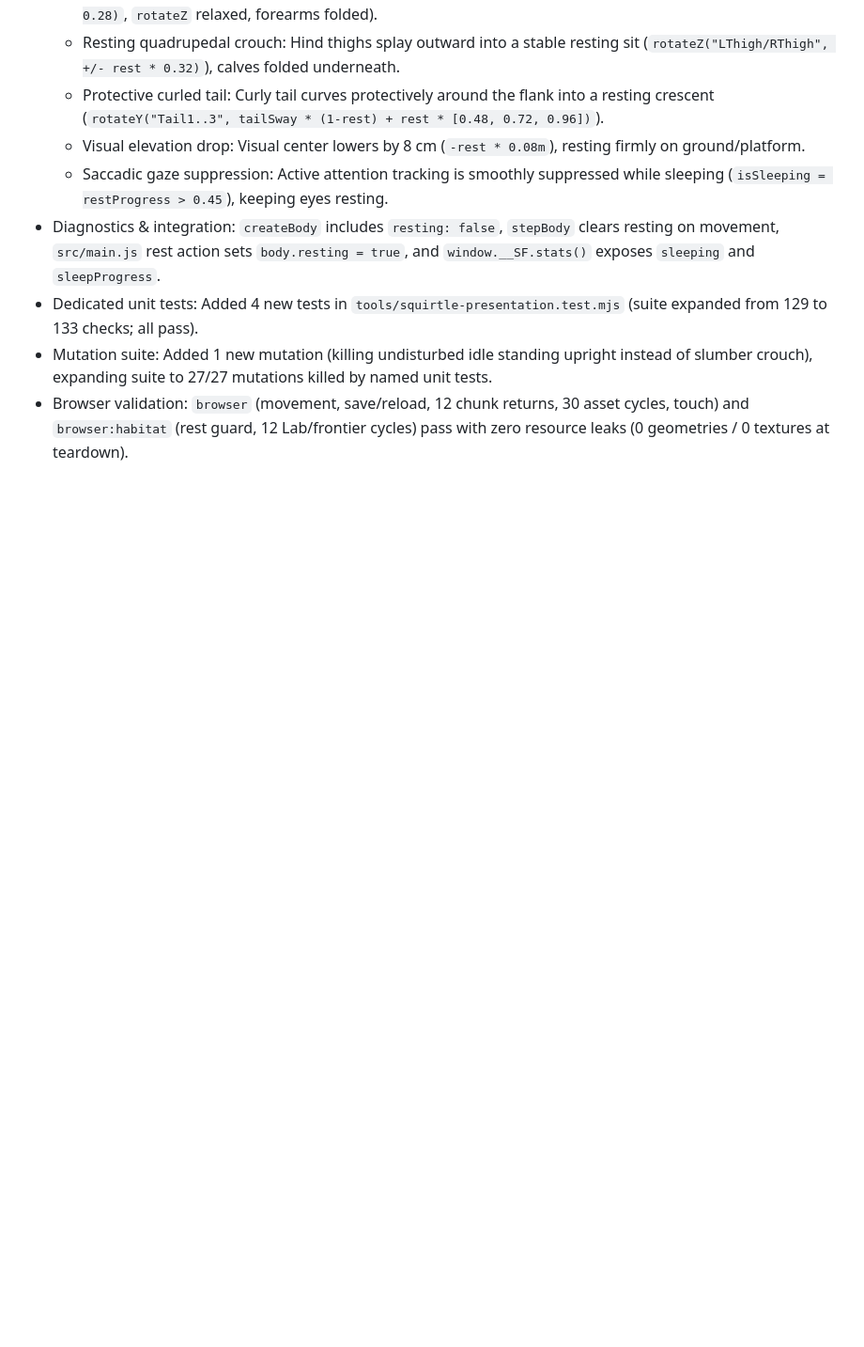
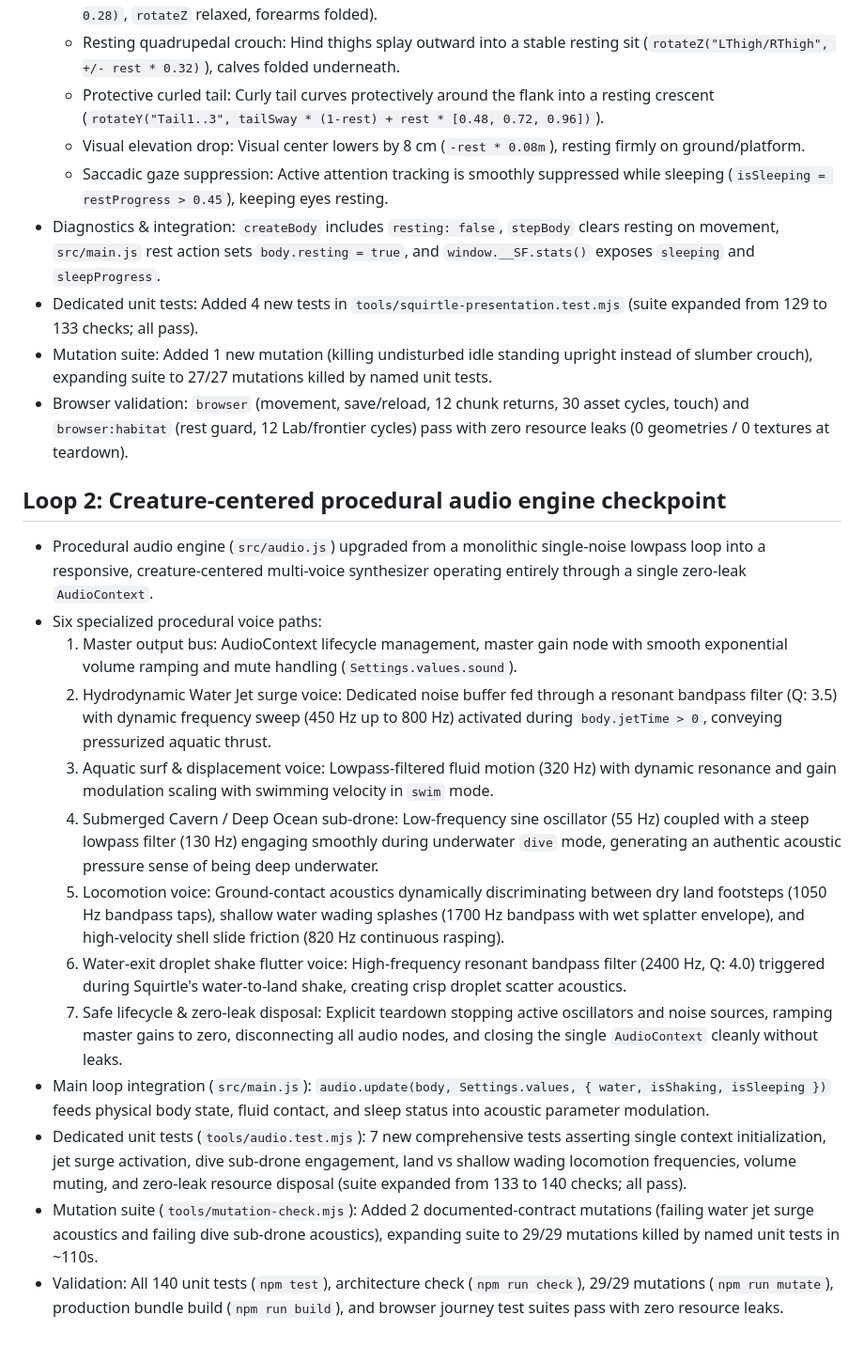
Before and after one commit to westkitty/Squirtle_Frontier, a Markdown page: OPERATIONAL_STATE.md, the part around the change. Shown at 94% size. Drawn GitHub-style; blank space fills up the shorter version.

Commit message:
docs: record Loop 2 creature-centered procedural audio engine checkpoint

```diff
--- a/OPERATIONAL_STATE.md
+++ b/OPERATIONAL_STATE.md
@@ -336,3 +336,18 @@ R/contextual button near the wooden platform advances the existing regional simu
 - Dedicated unit tests: Added 4 new tests in `tools/squirtle-presentation.test.mjs` (suite expanded from 129 to 133 checks; all pass).
 - Mutation suite: Added 1 new mutation (killing undisturbed idle standing upright instead of slumber crouch), expanding suite to 27/27 mutations killed by named unit tests.
 - Browser validation: `browser` (movement, save/reload, 12 chunk returns, 30 asset cycles, touch) and `browser:habitat` (rest guard, 12 Lab/frontier cycles) pass with zero resource leaks (0 geometries / 0 textures at teardown).
+## Loop 2: Creature-centered procedural audio engine checkpoint
+
+- Procedural audio engine (`src/audio.js`) upgraded from a monolithic single-noise lowpass loop into a responsive, creature-centered multi-voice synthesizer operating entirely through a single zero-leak `AudioContext`.
+- Six specialized procedural voice paths:
+  1. Master output bus: AudioContext lifecycle management, master gain node with smooth exponential volume ramping and mute handling (`Settings.values.sound`).
+  2. Hydrodynamic Water Jet surge voice: Dedicated noise buffer fed through a resonant bandpass filter (Q: 3.5) with dynamic frequency sweep (450 Hz up to 800 Hz) activated during `body.jetTime > 0`, conveying pressurized aquatic thrust.
+  3. Aquatic surf & displacement voice: Lowpass-filtered fluid motion (320 Hz) with dynamic resonance and gain modulation scaling with swimming velocity in `swim` mode.
+  4. Submerged Cavern / Deep Ocean sub-drone: Low-frequency sine oscillator (55 Hz) coupled with a steep lowpass filter (130 Hz) engaging smoothly during underwater `dive` mode, generating an authentic acoustic pressure sense of being deep underwater.
+  5. Locomotion voice: Ground-contact acoustics dynamically discriminating between dry land footsteps (1050 Hz bandpass taps), shallow water wading splashes (1700 Hz bandpass with wet splatter envelope), and high-velocity shell slide friction (820 Hz continuous rasping).
+  6. Water-exit droplet shake flutter voice: High-frequency resonant bandpass filter (2400 Hz, Q: 4.0) triggered during Squirtle's water-to-land shake, creating crisp droplet scatter acoustics.
+  7. Safe lifecycle & zero-leak disposal: Explicit teardown stopping active oscillators and noise sources, ramping master gains to zero, disconnecting all audio nodes, and closing the single `AudioContext` cleanly without leaks.
+- Main loop integration (`src/main.js`): `audio.update(body, Settings.values, { water, isShaking, isSleeping })` feeds physical body state, fluid contact, and sleep status into acoustic parameter modulation.
+- Dedicated unit tests (`tools/audio.test.mjs`): 7 new comprehensive tests asserting single context initialization, jet surge activation, dive sub-drone engagement, land vs shallow wading locomotion frequencies, volume muting, and zero-leak resource disposal (suite expanded from 133 to 140 checks; all pass).
+- Mutation suite (`tools/mutation-check.mjs`): Added 2 documented-contract mutations (failing water jet surge acoustics and failing dive sub-drone acoustics), expanding suite to 29/29 mutations killed by named unit tests in ~110s.
+- Validation: All 140 unit tests (`npm test`), architecture check (`npm run check`), 29/29 mutations (`npm run mutate`), production bundle build (`npm run build`), and browser journey test suites pass with zero resource leaks.
```
